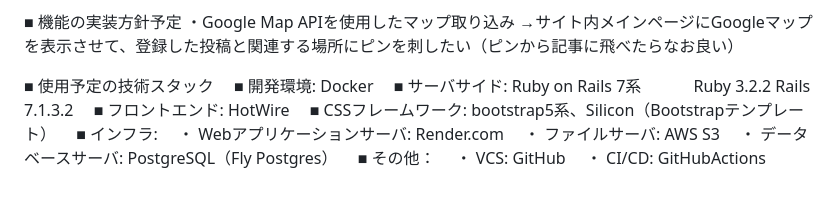
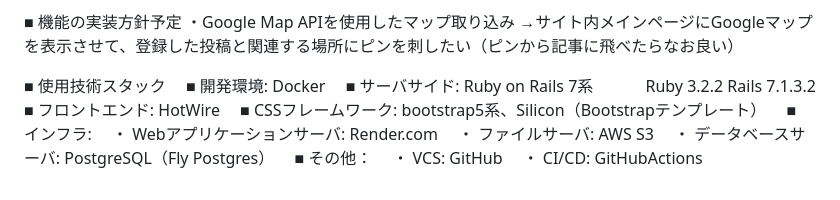
Before and after one commit to matsudaron/Finding_art, a Markdown page: README.md, the part around the change. GitHub-like rendering.

```diff
--- a/README.md
+++ b/README.md
@@ -41,7 +41,7 @@ SNS映えに疲れたけど同じ感性の人とは繋がりたい人
 ・Google Map APIを使用したマップ取り込み
 →サイト内メインページにGoogleマップを表示させて、登録した投稿と関連する場所にピンを刺したい（ピンから記事に飛べたらなお良い）
 
-■ 使用予定の技術スタック
+■ 使用技術スタック
 　■ 開発環境: Docker
 　■ サーバサイド: Ruby on Rails 7系
 　　　Ruby 3.2.2 Rails 7.1.3.2
```
